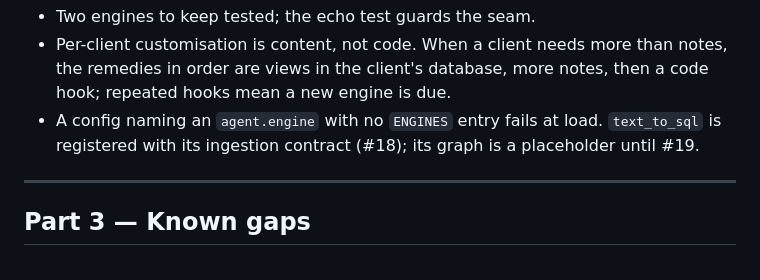
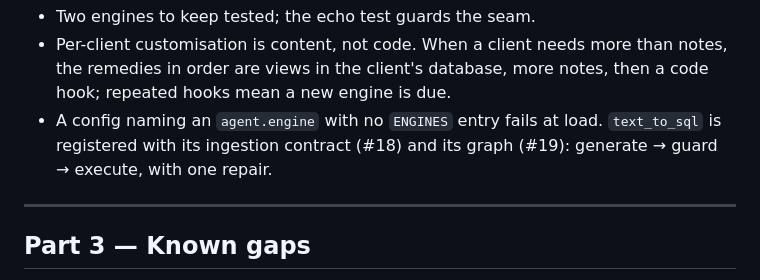
Before and after one commit to shaokiat/configent, a Markdown page: docs/decisions.md, the part around the change. Drawn GitHub-style.

Commit message:
docs(decisions): D13 no longer calls the text_to_sql graph a placeholder
Co-Authored-By: Claude Opus 5.5 <noreply@anthropic.com>

```diff
--- a/docs/decisions.md
+++ b/docs/decisions.md
@@ -440,7 +440,7 @@ one only together with a client that does (`f1-analyst`, #19).
   remedies in order are views in the client's database, more notes, then a code hook;
   repeated hooks mean a new engine is due.
 - A config naming an `agent.engine` with no `ENGINES` entry fails at load. `text_to_sql`
-  is registered with its ingestion contract (#18); its graph is a placeholder until #19.
+  is registered with its ingestion contract (#18) and its graph (#19): generate → guard → execute, with one repair.
 
 ---
 
```
